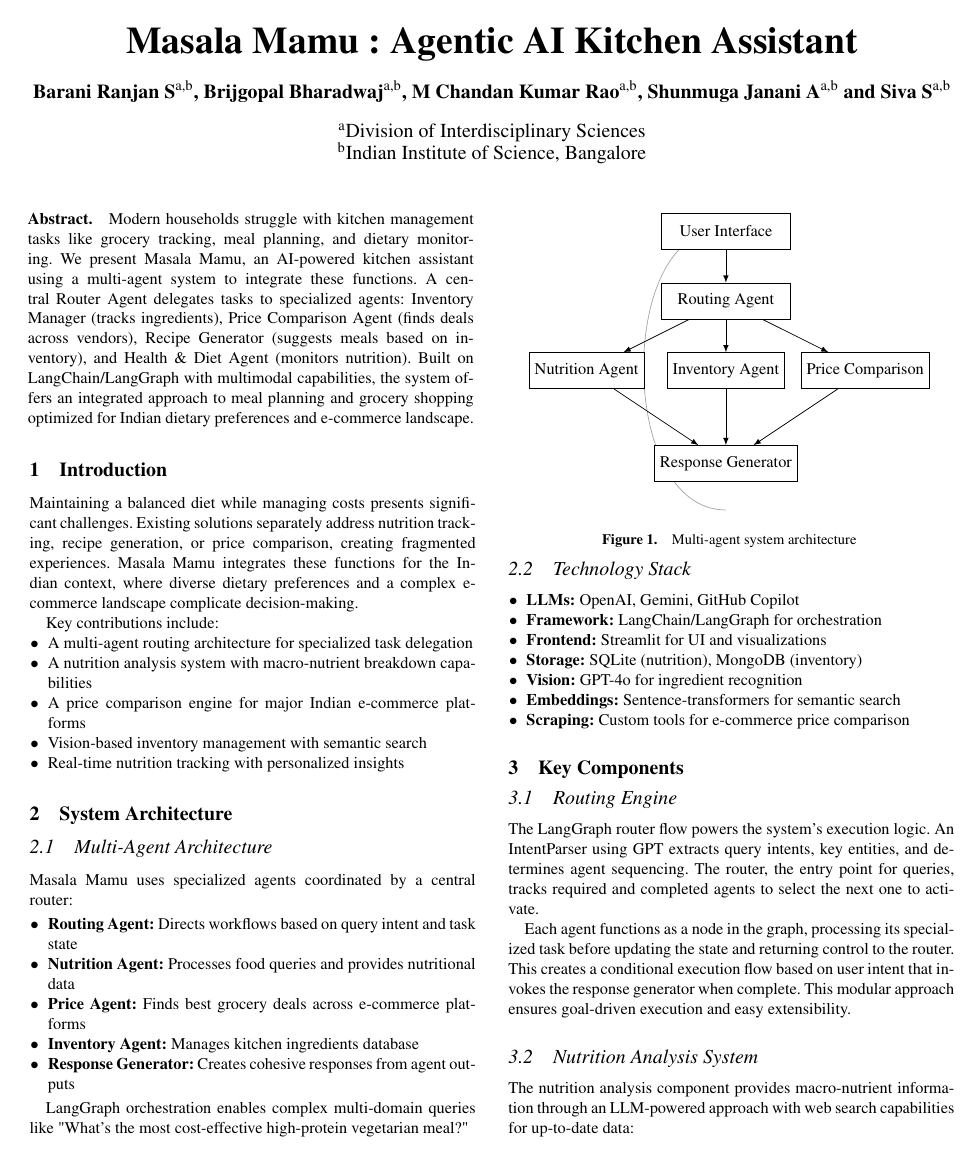
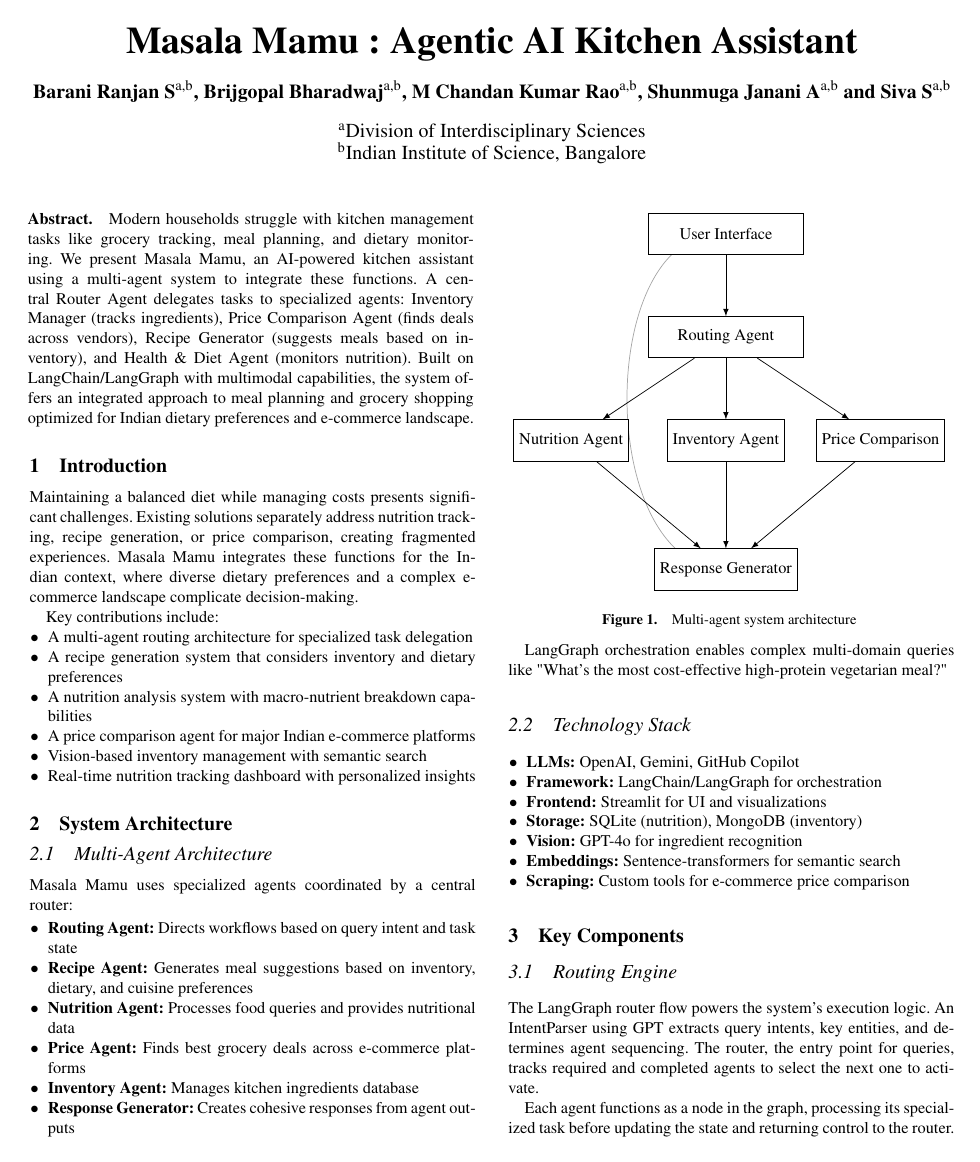
Before and after one commit to chandanraoiisc/masala-mamu-agent-ai, a LaTeX document (report/report.tex): page 1 of 5. The pictures show the PDF file report/report.pdf that the author committed with the source.

Commit message:
updated report & diagram

```diff
--- a/report/report.tex
+++ b/report/report.tex
@@ -96,10 +96,11 @@ Maintaining a balanced diet while managing costs presents significant challenges
 Key contributions include:
 \begin{itemize}[noitemsep,topsep=0pt]
     \item A multi-agent routing architecture for specialized task delegation
+    \item A recipe generation system that considers inventory and dietary preferences
     \item A nutrition analysis system with macro-nutrient breakdown capabilities
-    \item A price comparison engine for major Indian e-commerce platforms
+    \item A price comparison agent for major Indian e-commerce platforms
     \item Vision-based inventory management with semantic search
-    \item Real-time nutrition tracking with personalized insights
+    \item Real-time nutrition tracking dashboard with personalized insights
 \end{itemize}
 
 \section{System Architecture}
@@ -110,15 +111,20 @@ Masala Mamu uses specialized agents coordinated by a central router:
 
 \begin{figure}[h]
 \centering
-\begin{tikzpicture}[>=latex,scale=0.9]
-    \draw[->, gray!70, thin] (0,-6) to[out=180,in=180] (0,0);
-    \node[rectangle, draw, fill=white, minimum width=2.5cm, minimum height=0.7cm] (user) at (0,0) {User Interface};
-    \node[rectangle, draw, fill=white, minimum width=2.5cm, minimum height=0.7cm] (router) at (0,-1.5) {Routing Agent};
-    \node[rectangle, draw, fill=white, minimum width=1.8cm, minimum height=0.7cm] (nutrition) at (-3,-3) {Nutrition Agent};
-    \node[rectangle, draw, fill=white, minimum width=1.8cm, minimum height=0.7cm] (inventory) at (0,-3) {Inventory Agent};
-    \node[rectangle, draw, fill=white, minimum width=1.8cm, minimum height=0.7cm] (price) at (3,-3) {Price Comparison};
-    \node[rectangle, draw, fill=white, minimum width=2cm, minimum height=0.7cm] (response) at (0,-5) {Response Generator};
+\begin{tikzpicture}[>=latex] % Use latex arrow style which is very clear
 
+    % Draw the curved arrow first (will be behind everything)
+    \draw[->, gray!70, thin] (0,-6.5) to[out=180,in=180] (0,0);
+
+    % Define the nodes with opaque backgrounds and borders
+    \node[rectangle, draw, fill=white, minimum width=3cm, minimum height=0.8cm] (user) at (0,0) {User Interface};
+    \node[rectangle, draw, fill=white, minimum width=3cm, minimum height=0.8cm] (router) at (0,-2) {Routing Agent};
+    \node[rectangle, draw, fill=white, minimum width=2cm, minimum height=0.8cm] (nutrition) at (-3,-4) {Nutrition Agent};
+    \node[rectangle, draw, fill=white, minimum width=2cm, minimum height=0.8cm] (inventory) at (0,-4) {Inventory Agent};
+    \node[rectangle, draw, fill=white, minimum width=2cm, minimum height=0.8cm] (price) at (3,-4) {Price Comparison};
+    \node[rectangle, draw, fill=white, minimum width=2cm, minimum height=0.8cm] (response) at (0,-6.5) {Response Generator};
+
+    % Draw all other arrows on top with bold style
     \draw[->] (user) -- (router);
     \draw[->] (router) -- (nutrition);
     \draw[->] (router) -- (inventory);
@@ -132,6 +138,7 @@ Masala Mamu uses specialized agents coordinated by a central router:
 
 \begin{itemize}[noitemsep,topsep=0pt]
     \item \textbf{Routing Agent:} Directs workflows based on query intent and task state
+    \item \textbf{Recipe Agent:} Generates meal suggestions based on inventory, dietary, and cuisine preferences
     \item \textbf{Nutrition Agent:} Processes food queries and provides nutritional data
     \item \textbf{Price Agent:} Finds best grocery deals across e-commerce platforms
     \item \textbf{Inventory Agent:} Manages kitchen ingredients database
```
Also changed, not shown: report/report.pdf, 3 other files.
